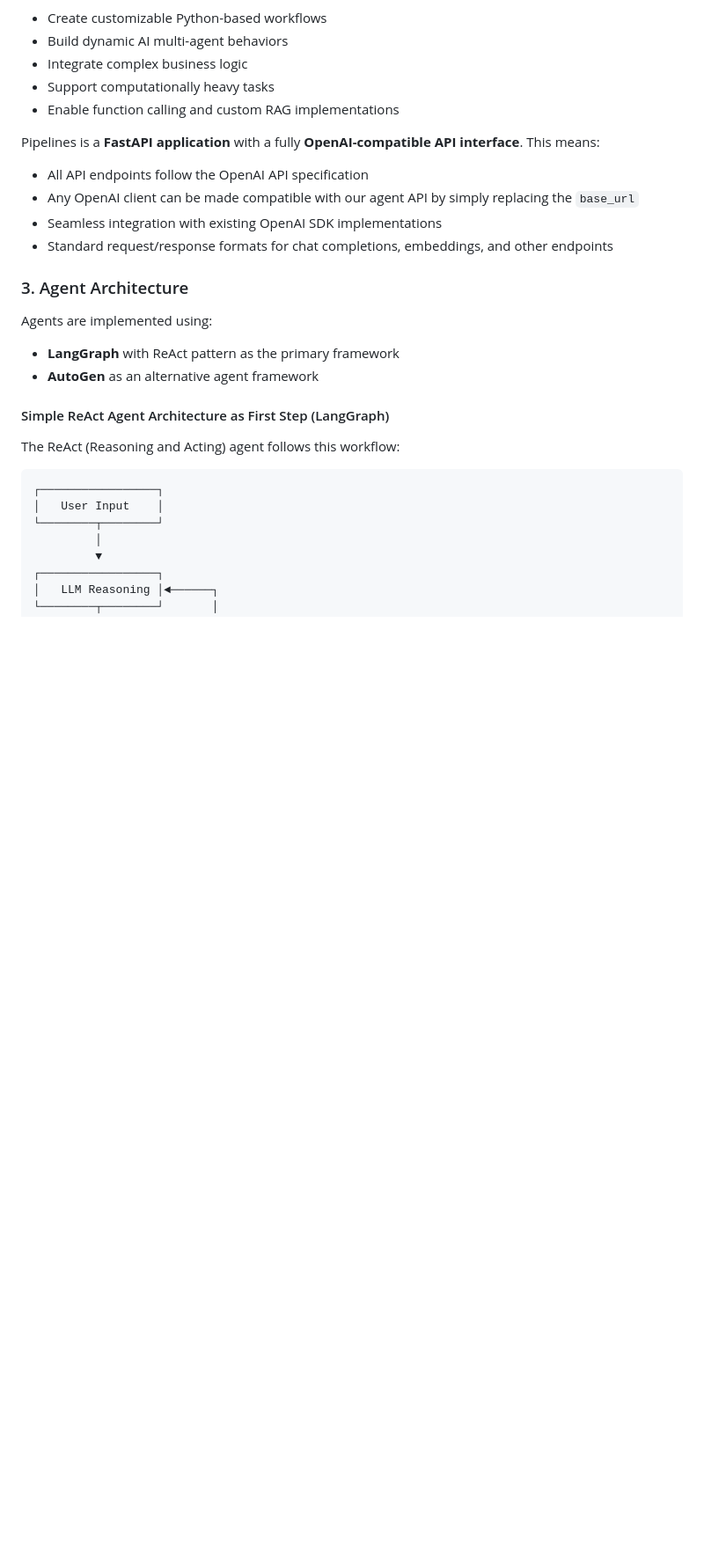
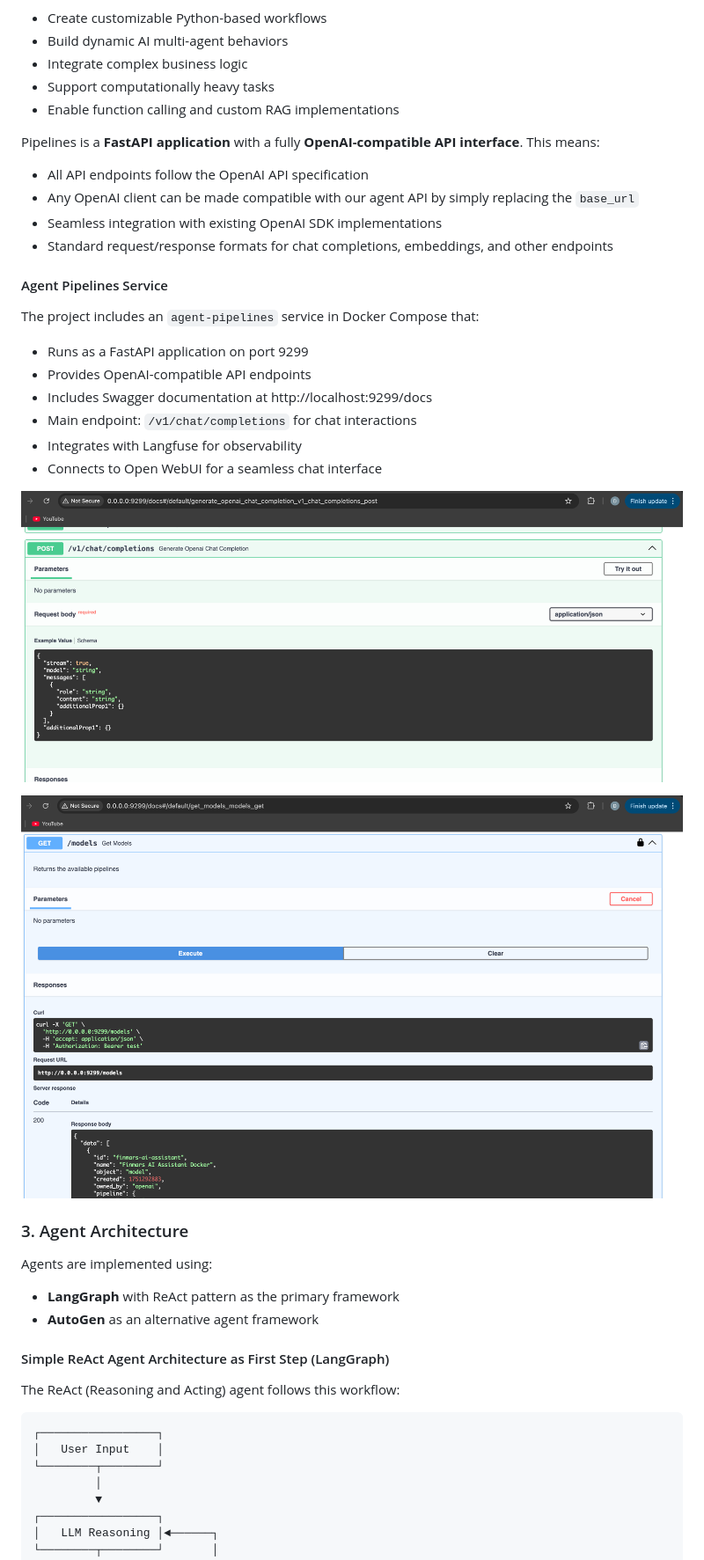
Before and after one commit to finmars-platform/finmars-ai-assistant, a Markdown page: README.md, the part around the change printed below. Shown: that part at 88% size. Rendered like a GitHub page; pictures changed too: docs/img_2.png (added), docs/img_3.png (added); blank space fills up the shorter version.

```diff
--- a/README.md
+++ b/README.md
@@ -26,6 +26,20 @@ Pipelines is a **FastAPI application** with a fully **OpenAI-compatible API inte
 - Any OpenAI client can be made compatible with our agent API by simply replacing the `base_url`
 - Seamless integration with existing OpenAI SDK implementations
 - Standard request/response formats for chat completions, embeddings, and other endpoints
+
+#### Agent Pipelines Service
+The project includes an `agent-pipelines` service in Docker Compose that:
+- Runs as a FastAPI application on port 9299
+- Provides OpenAI-compatible API endpoints
+- Includes Swagger documentation at http://localhost:9299/docs
+- Main endpoint: `/v1/chat/completions` for chat interactions
+- Integrates with Langfuse for observability
+- Connects to Open WebUI for a seamless chat interface
+
+
+![img_2.png](docs/img_2.png)
+
+![img_3.png](docs/img_3.png)
 
 ### 3. Agent Architecture
 Agents are implemented using:
```
Also changed, not shown: other parts of README.md (+3 -0 lines), SETUP_DEVELOPMENT.md (+13 -0 lines).
